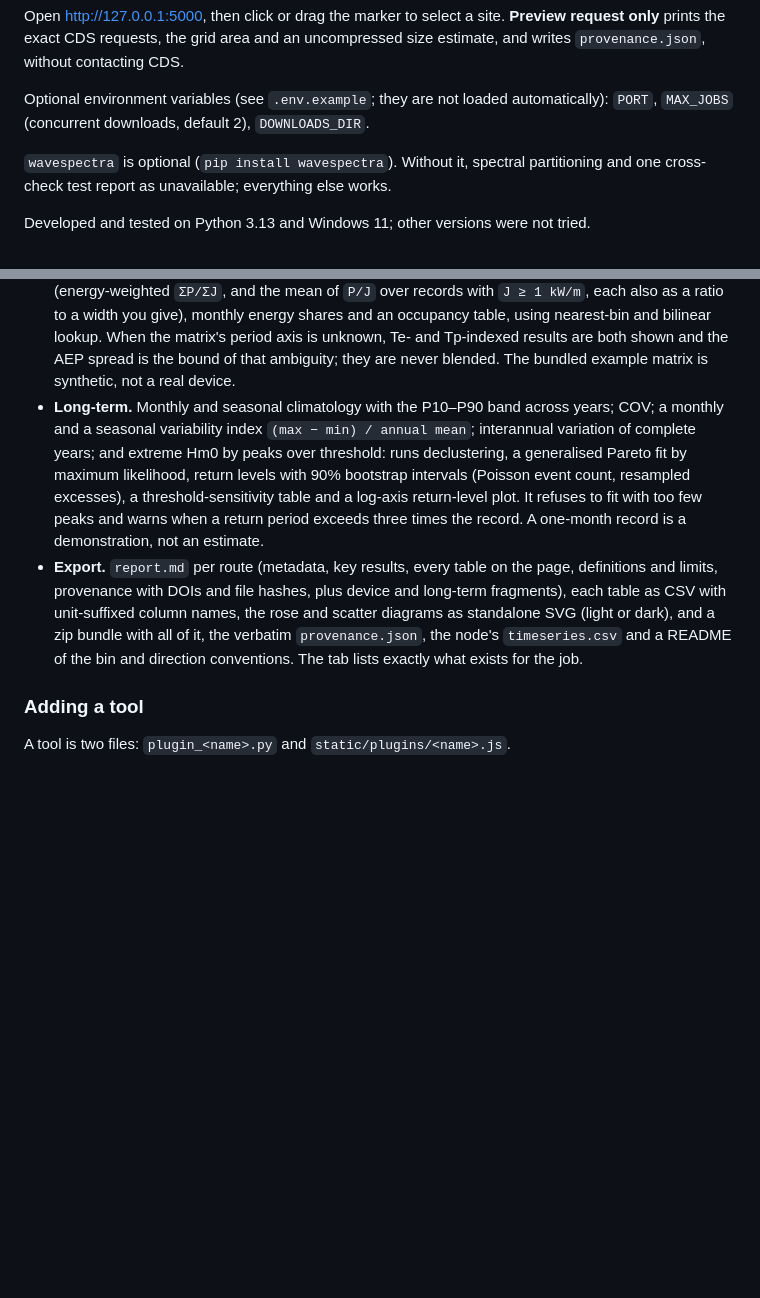
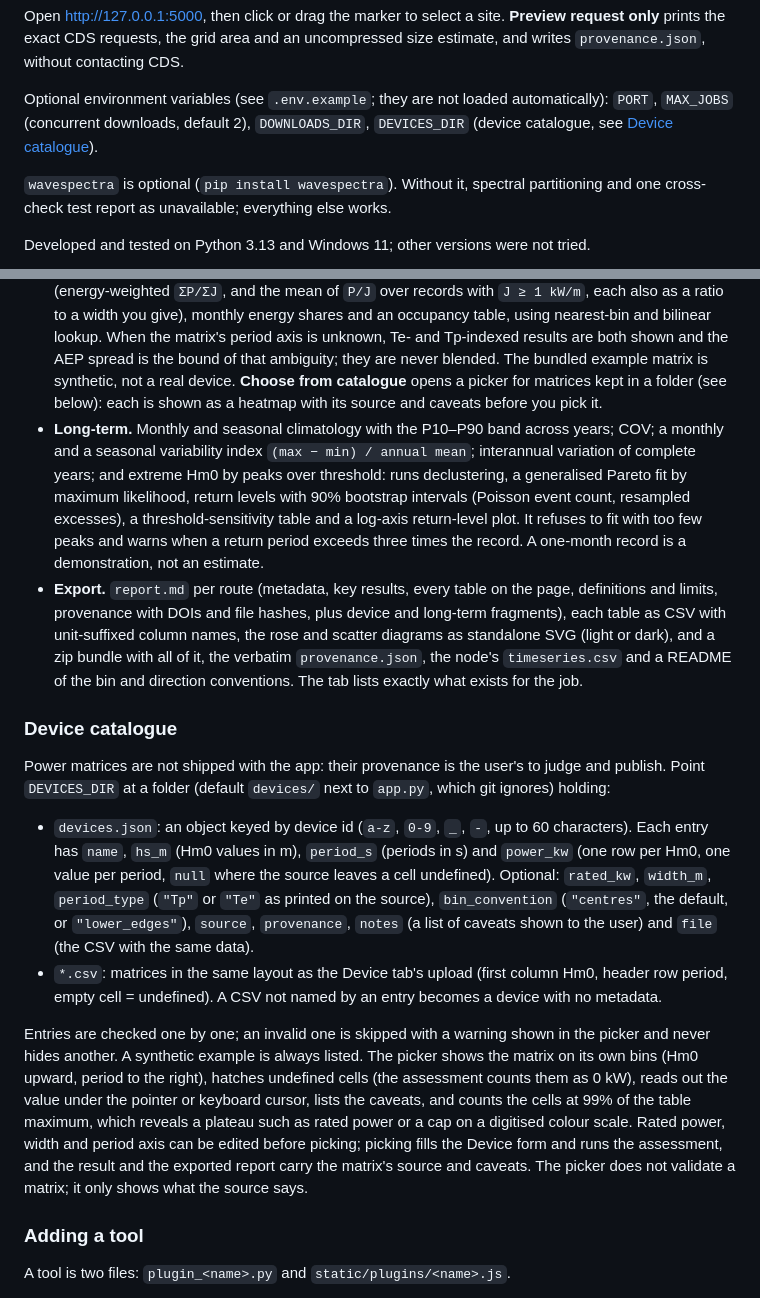
Before and after one commit to EinggrauMFW/ERA5-Site-Explorer, a Markdown page: README.md, 2 parts joined by grey strips. GitHub-like rendering; blank space fills up the shorter version.

Commit message:
Document the device catalogue and the picker
README: DEVICES_DIR, the devices.json and CSV formats, and what the picker
shows. verification.md items 19 and 20: the catalogue checks structure, not
content; the sources of the four matrices used while building it are unchecked
and their period axis (Tp or Te) is unresolved; browsers other than Chromium
were not tried.

Co-Authored-By: Claude Sonnet 5.5 <noreply@anthropic.com>

```diff
--- a/README.md
+++ b/README.md
@@ -51,7 +51,8 @@ prints the exact CDS requests, the grid area and an uncompressed size estimate,
 `provenance.json`, without contacting CDS.
 
 Optional environment variables (see `.env.example`; they are not loaded automatically): `PORT`,
-`MAX_JOBS` (concurrent downloads, default 2), `DOWNLOADS_DIR`.
+`MAX_JOBS` (concurrent downloads, default 2), `DOWNLOADS_DIR`, `DEVICES_DIR` (device catalogue, see
+[Device catalogue](#device-catalogue)).
 
 `wavespectra` is optional (`pip install wavespectra`). Without it, spectral partitioning and one
 cross-check test report as unavailable; everything else works.
@@ -239,7 +240,8 @@ the selected grid node, and run on both routes unless noted.
   width you give), monthly energy shares and an occupancy table, using nearest-bin and bilinear lookup.
   When the matrix's period axis is unknown, Te- and Tp-indexed results are both shown and the AEP spread
   is the bound of that ambiguity; they are never blended. The bundled example matrix is synthetic, not a
-  real device.
+  real device. **Choose from catalogue** opens a picker for matrices kept in a folder (see below): each is
+  shown as a heatmap with its source and caveats before you pick it.
 - **Long-term.** Monthly and seasonal climatology with the P10–P90 band across years; COV; a monthly and a
   seasonal variability index `(max − min) / annual mean`; interannual variation of complete years; and
   extreme Hm0 by peaks over threshold: runs declustering, a generalised Pareto fit by maximum
@@ -252,6 +254,29 @@ the selected grid node, and run on both routes unless noted.
   with unit-suffixed column names, the rose and scatter diagrams as standalone SVG (light or dark), and a
   zip bundle with all of it, the verbatim `provenance.json`, the node's `timeseries.csv` and a README of the
   bin and direction conventions. The tab lists exactly what exists for the job.
+
+### Device catalogue
+
+Power matrices are not shipped with the app: their provenance is the user's to judge and publish. Point
+`DEVICES_DIR` at a folder (default `devices/` next to `app.py`, which git ignores) holding:
+
+- `devices.json`: an object keyed by device id (`a-z`, `0-9`, `_`, `-`, up to 60 characters). Each entry has
+  `name`, `hs_m` (Hm0 values in m), `period_s` (periods in s) and `power_kw` (one row per Hm0, one value per
+  period, `null` where the source leaves a cell undefined). Optional: `rated_kw`, `width_m`, `period_type`
+  (`"Tp"` or `"Te"` as printed on the source), `bin_convention` (`"centres"`, the default, or
+  `"lower_edges"`), `source`, `provenance`, `notes` (a list of caveats shown to the user) and `file` (the CSV
+  with the same data).
+- `*.csv`: matrices in the same layout as the Device tab's upload (first column Hm0, header row period,
+  empty cell = undefined). A CSV not named by an entry becomes a device with no metadata.
+
+Entries are checked one by one; an invalid one is skipped with a warning shown in the picker and never hides
+another. A synthetic example is always listed. The picker shows the matrix on its own bins (Hm0 upward,
+period to the right), hatches undefined cells (the assessment counts them as 0 kW), reads out the value under
+the pointer or keyboard cursor, lists the caveats, and counts the cells at 99% of the table maximum, which
+reveals a plateau such as rated power or a cap on a digitised colour scale. Rated power, width and period axis
+can be edited before picking; picking fills the Device form and runs the assessment, and the result and the
+exported report carry the matrix's source and caveats. The picker does not validate a matrix; it only
+shows what the source says.
 
 ### Adding a tool
 
```
Also changed, not shown: docs/verification.md (+2 -0 lines).
